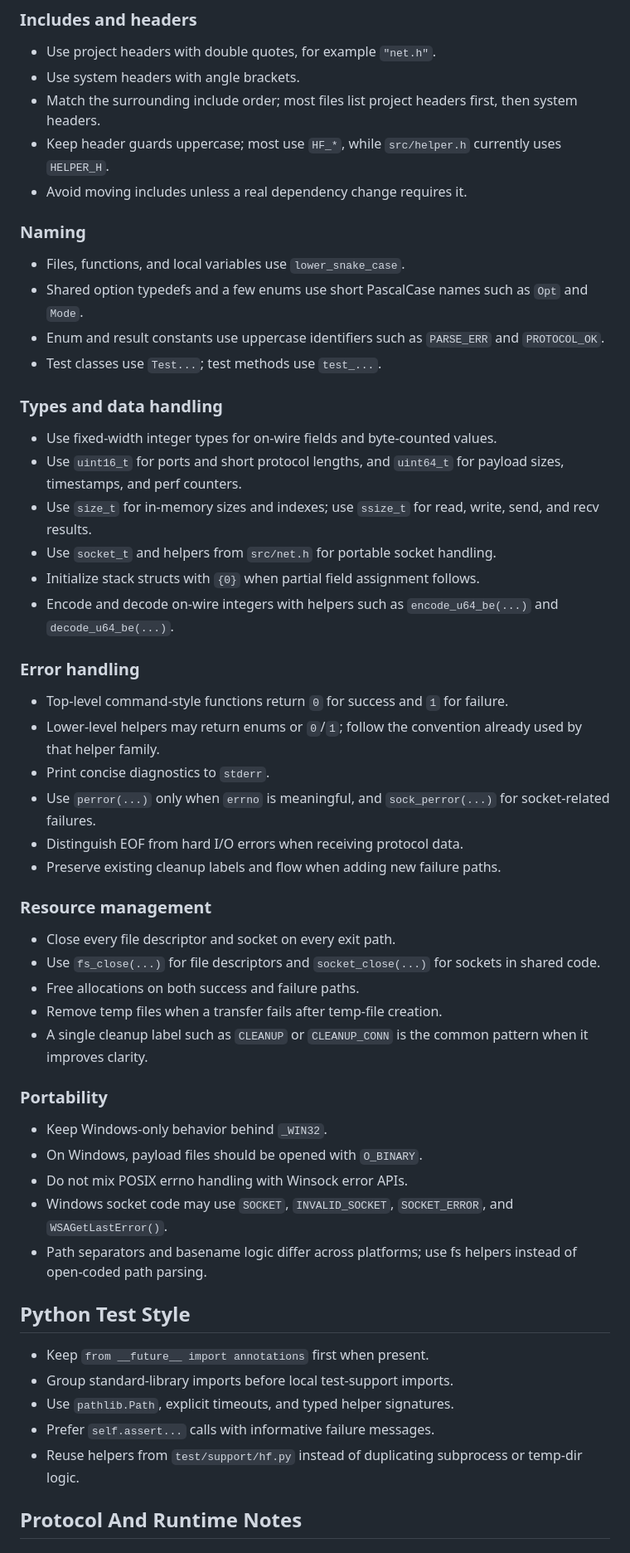
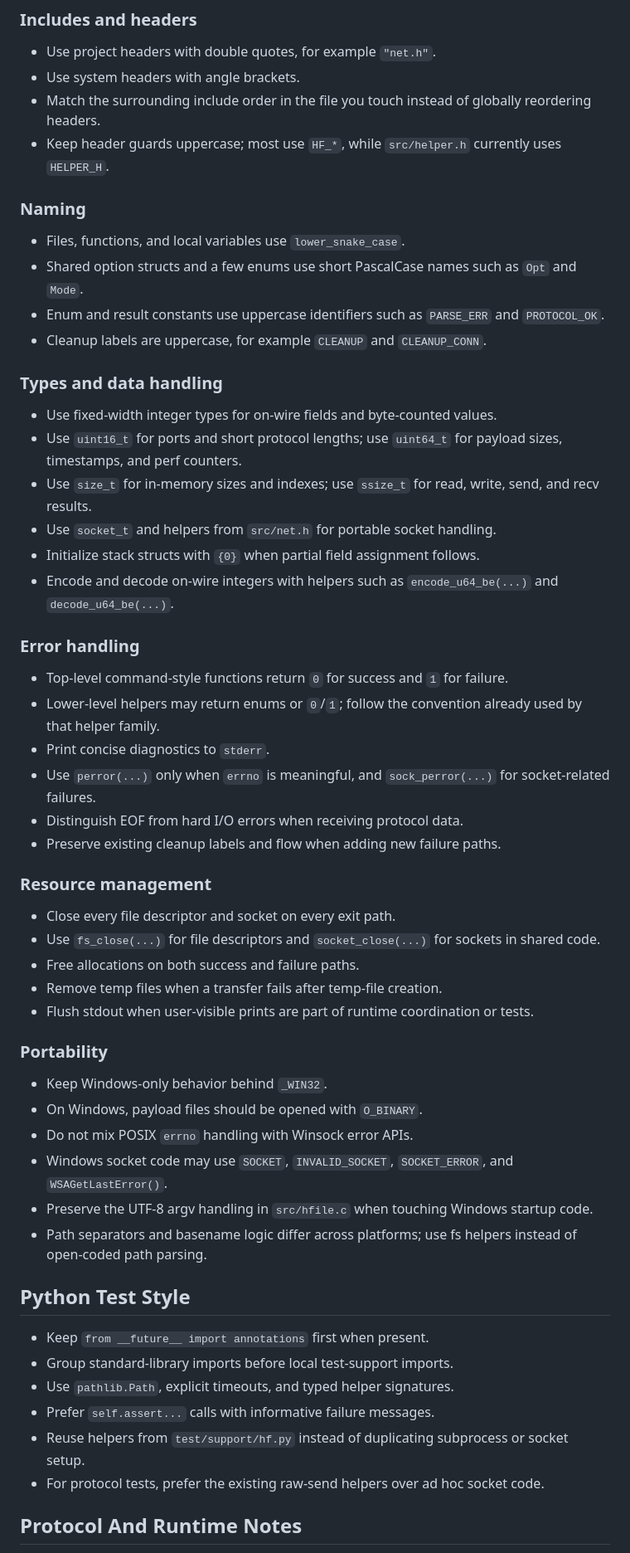
Before and after one commit to syhhyl/HFile, a Markdown page: AGENTS.md, the part around one of its changes. Shown at 83% size. Rendered like a GitHub page.

```diff
--- a/AGENTS.md
+++ b/AGENTS.md
@@ -98,24 +105,20 @@ If these notes conflict with the code or tests, trust the code and keep diffs sm
 ### Includes and headers
 - Use project headers with double quotes, for example `"net.h"`.
 - Use system headers with angle brackets.
-- Match the surrounding include order; most files list project headers first, then system headers.
+- Match the surrounding include order in the file you touch instead of globally reordering headers.
 - Keep header guards uppercase; most use `HF_*`, while `src/helper.h` currently uses `HELPER_H`.
-- Avoid moving includes unless a real dependency change requires it.
-
 ### Naming
 - Files, functions, and local variables use `lower_snake_case`.
-- Shared option typedefs and a few enums use short PascalCase names such as `Opt` and `Mode`.
+- Shared option structs and a few enums use short PascalCase names such as `Opt` and `Mode`.
 - Enum and result constants use uppercase identifiers such as `PARSE_ERR` and `PROTOCOL_OK`.
-- Test classes use `Test...`; test methods use `test_...`.
-
+- Cleanup labels are uppercase, for example `CLEANUP` and `CLEANUP_CONN`.
 ### Types and data handling
 - Use fixed-width integer types for on-wire fields and byte-counted values.
-- Use `uint16_t` for ports and short protocol lengths, and `uint64_t` for payload sizes, timestamps, and perf counters.
+- Use `uint16_t` for ports and short protocol lengths; use `uint64_t` for payload sizes, timestamps, and perf counters.
 - Use `size_t` for in-memory sizes and indexes; use `ssize_t` for read, write, send, and recv results.
 - Use `socket_t` and helpers from `src/net.h` for portable socket handling.
 - Initialize stack structs with `{0}` when partial field assignment follows.
 - Encode and decode on-wire integers with helpers such as `encode_u64_be(...)` and `decode_u64_be(...)`.
-
 ### Error handling
 - Top-level command-style functions return `0` for success and `1` for failure.
 - Lower-level helpers may return enums or `0`/`1`; follow the convention already used by that helper family.
@@ -123,24 +126,26 @@ If these notes conflict with the code or tests, trust the code and keep diffs sm
 - Use `perror(...)` only when `errno` is meaningful, and `sock_perror(...)` for socket-related failures.
 - Distinguish EOF from hard I/O errors when receiving protocol data.
 - Preserve existing cleanup labels and flow when adding new failure paths.
-
 ### Resource management
 - Close every file descriptor and socket on every exit path.
 - Use `fs_close(...)` for file descriptors and `socket_close(...)` for sockets in shared code.
 - Free allocations on both success and failure paths.
 - Remove temp files when a transfer fails after temp-file creation.
-- A single cleanup label such as `CLEANUP` or `CLEANUP_CONN` is the common pattern when it improves clarity.
-
+- Flush stdout when user-visible prints are part of runtime coordination or tests.
 ### Portability
 - Keep Windows-only behavior behind `_WIN32`.
 - On Windows, payload files should be opened with `O_BINARY`.
-- Do not mix POSIX errno handling with Winsock error APIs.
+- Do not mix POSIX `errno` handling with Winsock error APIs.
 - Windows socket code may use `SOCKET`, `INVALID_SOCKET`, `SOCKET_ERROR`, and `WSAGetLastError()`.
+- Preserve the UTF-8 argv handling in `src/hfile.c` when touching Windows startup code.
 - Path separators and basename logic differ across platforms; use fs helpers instead of open-coded path parsing.
+
 ## Python Test Style
 - Keep `from __future__ import annotations` first when present.
 - Group standard-library imports before local test-support imports.
 - Use `pathlib.Path`, explicit timeouts, and typed helper signatures.
 - Prefer `self.assert...` calls with informative failure messages.
-- Reuse helpers from `test/support/hf.py` instead of duplicating subprocess or temp-dir logic.
+- Reuse helpers from `test/support/hf.py` instead of duplicating subprocess or socket setup.
+- For protocol tests, prefer the existing raw-send helpers over ad hoc socket code.
+
 ## Protocol And Runtime Notes
```
Also changed, not shown: other parts of AGENTS.md (+46 -39 lines).
